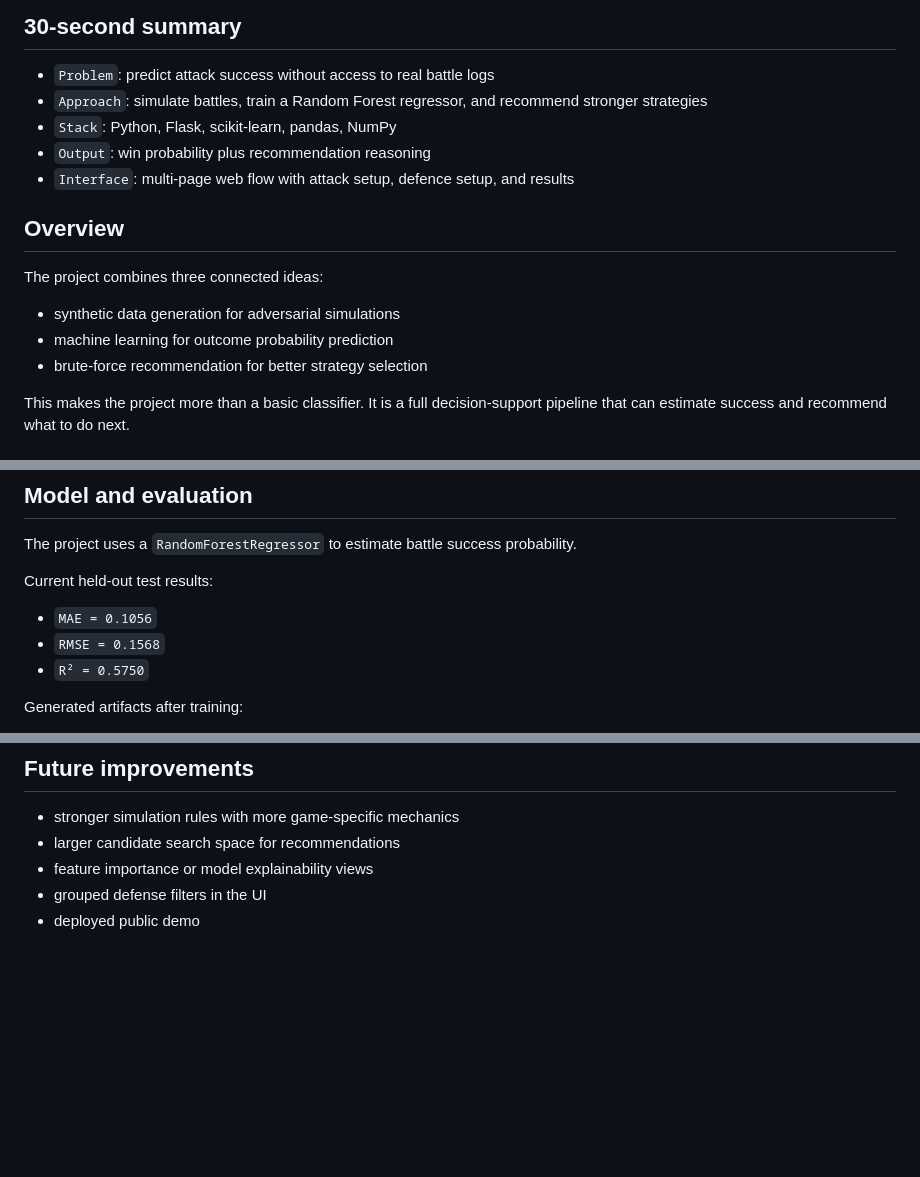
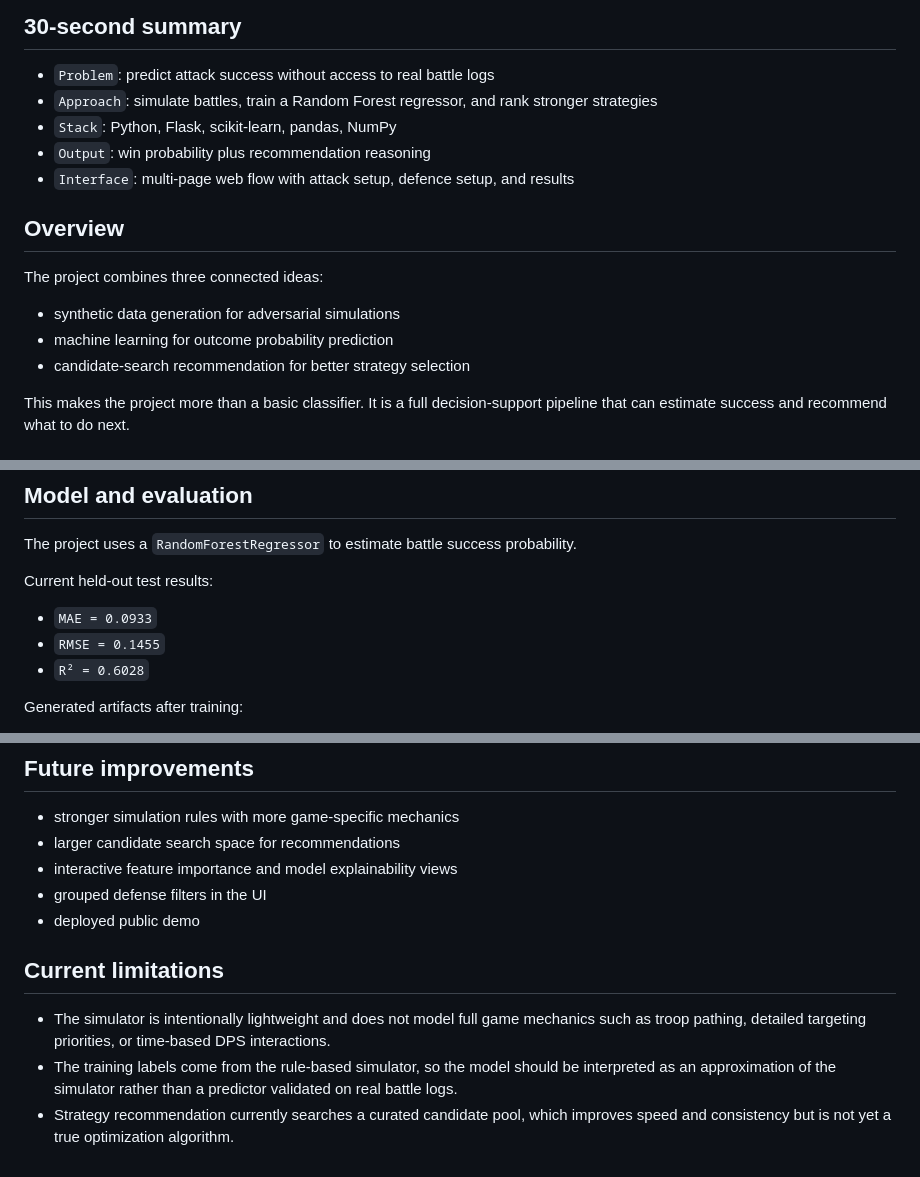
Before and after one commit to Gillcharu/Outcome-Prediction-in-Adversarial-Simulations-using-Synthetic-Data-Generation-and-ML, a Markdown page: README.md, 3 parts joined by grey strips. GitHub-like rendering; blank space fills up the shorter version.

Commit message:
Refresh README with current metrics and limitations

```diff
--- a/README.md
+++ b/README.md
@@ -10,7 +10,7 @@ This project predicts the probability of success in a strategy-game attack using
 ## 30-second summary
 
 - `Problem`: predict attack success without access to real battle logs
-- `Approach`: simulate battles, train a Random Forest regressor, and recommend stronger strategies
+- `Approach`: simulate battles, train a Random Forest regressor, and rank stronger strategies
 - `Stack`: Python, Flask, scikit-learn, pandas, NumPy
 - `Output`: win probability plus recommendation reasoning
 - `Interface`: multi-page web flow with attack setup, defence setup, and results
@@ -21,7 +21,7 @@ The project combines three connected ideas:
 
 - synthetic data generation for adversarial simulations
 - machine learning for outcome probability prediction
-- brute-force recommendation for better strategy selection
+- candidate-search recommendation for better strategy selection
 
 This makes the project more than a basic classifier. It is a full decision-support pipeline that can estimate success and recommend what to do next.
 
@@ -253,9 +253,9 @@ The project uses a `RandomForestRegressor` to estimate battle success probabilit
 
 Current held-out test results:
 
-- `MAE = 0.1056`
-- `RMSE = 0.1568`
-- `R² = 0.5750`
+- `MAE = 0.0933`
+- `RMSE = 0.1455`
+- `R² = 0.6028`
 
 Generated artifacts after training:
 
@@ -372,6 +372,12 @@ docker run -p 5000:5000 attack-predictor
 
 - stronger simulation rules with more game-specific mechanics
 - larger candidate search space for recommendations
-- feature importance or model explainability views
+- interactive feature importance and model explainability views
 - grouped defense filters in the UI
 - deployed public demo
+
+## Current limitations
+
+- The simulator is intentionally lightweight and does not model full game mechanics such as troop pathing, detailed targeting priorities, or time-based DPS interactions.
+- The training labels come from the rule-based simulator, so the model should be interpreted as an approximation of the simulator rather than a predictor validated on real battle logs.
+- Strategy recommendation currently searches a curated candidate pool, which improves speed and consistency but is not yet a true optimization algorithm.
```
Also changed, not shown: other parts of README.md (+1 -1 lines).
